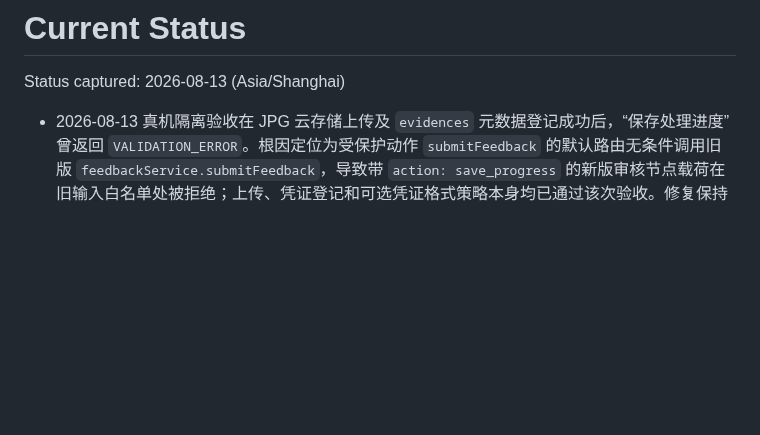
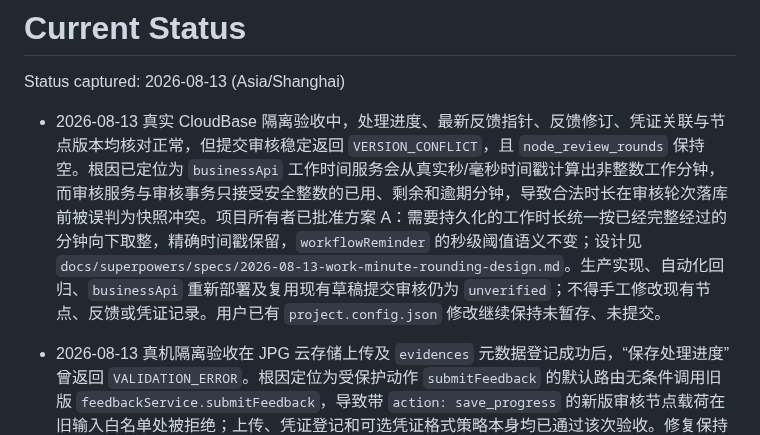
Before and after one commit to 134255/business-progress-scheduler, a Markdown page: docs/memory/STATUS.md, the part around the change. GitHub-like rendering; blank space fills up the shorter version.

```diff
--- a/docs/memory/STATUS.md
+++ b/docs/memory/STATUS.md
@@ -1,6 +1,8 @@
 # Current Status
 
 Status captured: 2026-08-13 (Asia/Shanghai)
+
+- 2026-08-13 真实 CloudBase 隔离验收中，处理进度、最新反馈指针、反馈修订、凭证关联与节点版本均核对正常，但提交审核稳定返回 `VERSION_CONFLICT`，且 `node_review_rounds` 保持空。根因已定位为 `businessApi` 工作时间服务会从真实秒/毫秒时间戳计算出非整数工作分钟，而审核服务与审核事务只接受安全整数的已用、剩余和逾期分钟，导致合法时长在审核轮次落库前被误判为快照冲突。项目所有者已批准方案 A：需要持久化的工作时长统一按已经完整经过的分钟向下取整，精确时间戳保留，`workflowReminder` 的秒级阈值语义不变；设计见 `docs/superpowers/specs/2026-08-13-work-minute-rounding-design.md`。生产实现、自动化回归、`businessApi` 重新部署及复用现有草稿提交审核仍为 `unverified`；不得手工修改现有节点、反馈或凭证记录。用户已有 `project.config.json` 修改继续保持未暂存、未提交。
 
 - 2026-08-13 真机隔离验收在 JPG 云存储上传及 `evidences` 元数据登记成功后，“保存处理进度”曾返回 `VALIDATION_ERROR`。根因定位为受保护动作 `submitFeedback` 的默认路由无条件调用旧版 `feedbackService.submitFeedback`，导致带 `action: save_progress` 的新版审核节点载荷在旧输入白名单处被拒绝；上传、凭证登记和可选凭证格式策略本身均已通过该次验收。修复保持客户端协议不变：含自有数据属性 `action` 的载荷进入 `saveNodeProgress`，无 `action` 的旧节点载荷仍进入旧 `submitFeedback`，节点类型、当前账号、节点版本与业务状态继续由服务端权威校验。RED 为路由聚焦 40 项中 38 通过、2 项失败，准确复现错误分派和真实服务 `VALIDATION_ERROR`；GREEN 为路由聚焦 40/40，完整 `businessApi` 502/502、WXML 4/4、生产入口语法与 `git diff --check` 通过。修复版 `businessApi` 已重新部署，目标真机再次保存处理进度成功：页面生成“处理中・第 1 版”反馈历史，处理说明持久化，已登记 JPG 出现在该版本且提供查看入口；保存后待上传区清空为 0 B，符合“本地待提交文件已消费、历史引用保留”的设计。下一步为不重新选择文件，直接提交审核并验证服务端聚合本处理轮已保存凭证；用户已有 `project.config.json` 修改未暂存、未提交。
 
```
Also changed, not shown: docs/memory/PROJECT.md (+1 -0 lines), 1 other file.
